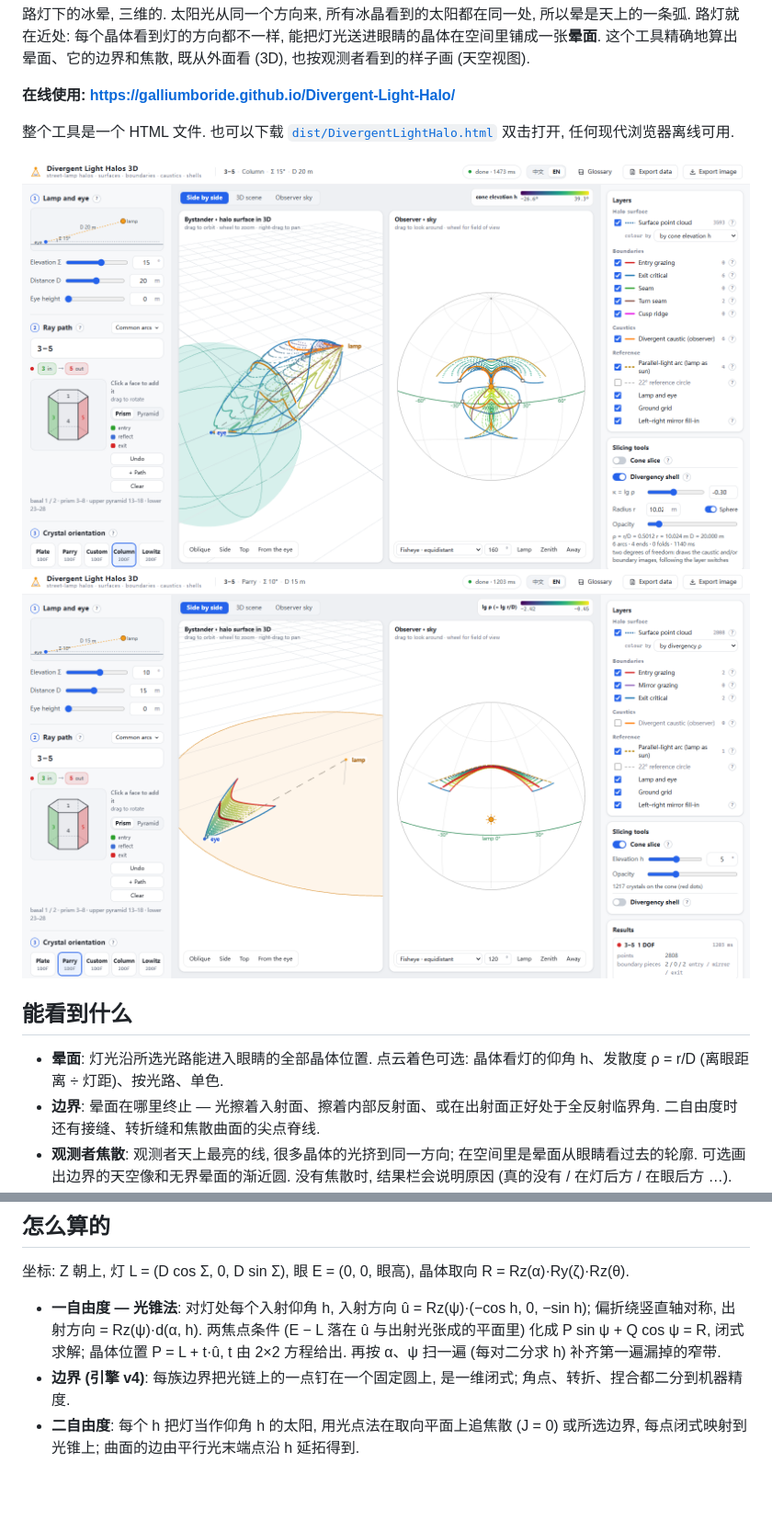
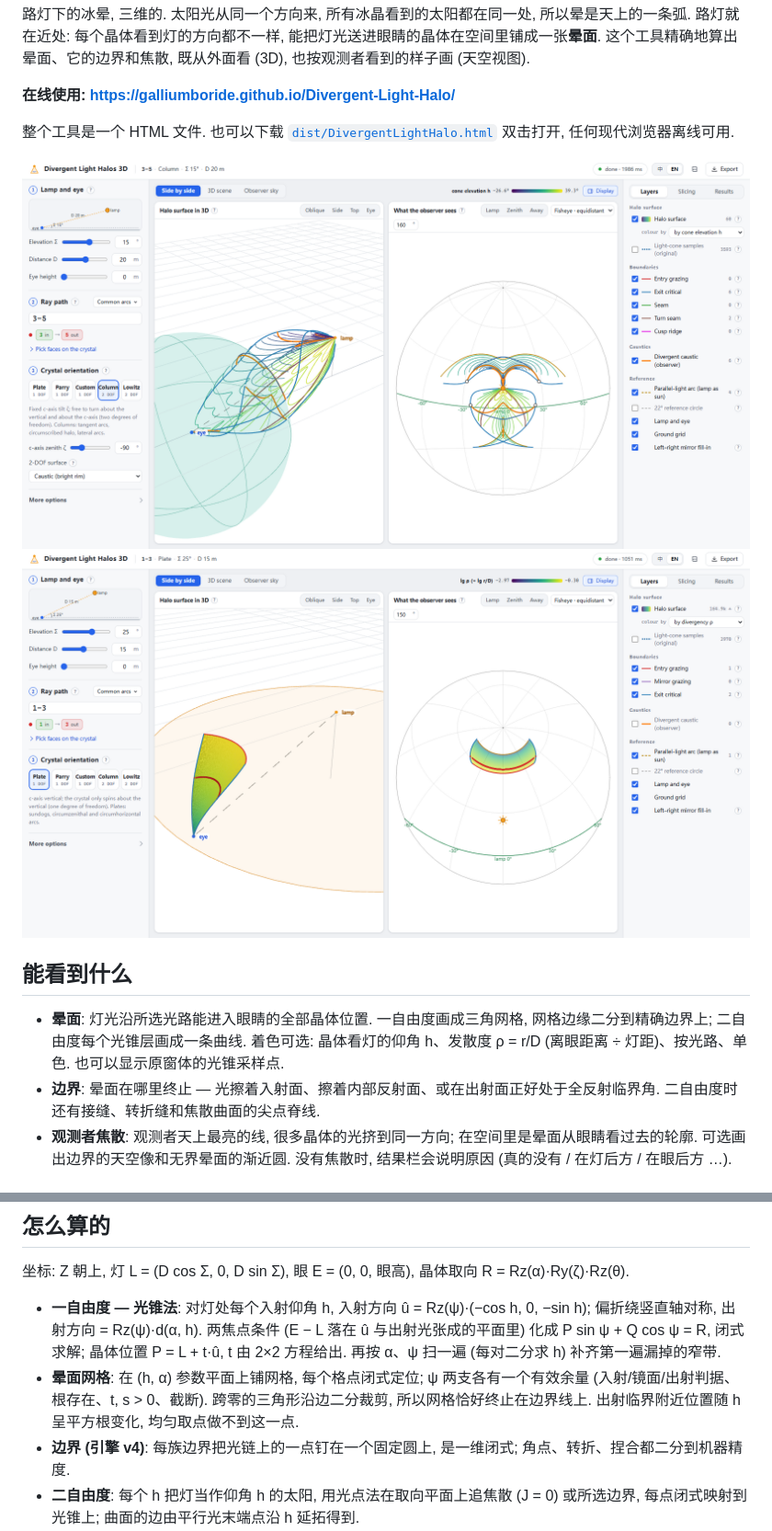
Before and after one commit to GalliumBoride/Divergent-Light-Halo, a Markdown page: README.zh-CN.md, 2 parts joined by grey strips. Shown at 92% size. Drawn GitHub-style; pictures changed too: docs/screenshot-column.png, docs/screenshot-parry.png (deleted), docs/screenshot-plate.png (added); blank space fills up the shorter version.

```diff
--- a/README.zh-CN.md
+++ b/README.zh-CN.md
@@ -9,11 +9,11 @@
 整个工具是一个 HTML 文件. 也可以下载 [`dist/DivergentLightHalo.html`](dist/DivergentLightHalo.html) 双击打开, 任何现代浏览器离线可用.
 
 ![柱晶 3-5 (切弧), 灯仰角 15°: 三维晕面与边界、观测者焦散、发散度球壳](docs/screenshot-column.png)
-![Parry 取向 3-5, 按发散度 ρ 着色, 带锥切片](docs/screenshot-parry.png)
+![板晶 1-3 (环天顶弧), 灯仰角 25°: 按发散度 ρ 着色的晕面网格, 边缘正好落在入射掠射与出射临界边界上, 带锥切片](docs/screenshot-plate.png)
 
 ## 能看到什么
 
-- **晕面**: 灯光沿所选光路能进入眼睛的全部晶体位置. 点云着色可选: 晶体看灯的仰角 h、发散度 ρ = r/D (离眼距离 ÷ 灯距)、按光路、单色.
+- **晕面**: 灯光沿所选光路能进入眼睛的全部晶体位置. 一自由度画成三角网格, 网格边缘二分到精确边界上; 二自由度每个光锥层画成一条曲线. 着色可选: 晶体看灯的仰角 h、发散度 ρ = r/D (离眼距离 ÷ 灯距)、按光路、单色. 也可以显示原窗体的光锥采样点.
 - **边界**: 晕面在哪里终止 — 光擦着入射面、擦着内部反射面、或在出射面正好处于全反射临界角. 二自由度时还有接缝、转折缝和焦散曲面的尖点脊线.
 - **观测者焦散**: 观测者天上最亮的线, 很多晶体的光挤到同一方向; 在空间里是晕面从眼睛看过去的轮廓. 可选画出边界的天空像和无界晕面的渐近圆. 没有焦散时, 结果栏会说明原因 (真的没有 / 在灯后方 / 在眼后方 …).
 - **平行光弧**: 把灯换成同一仰角的太阳时这条光路的经典弧, 发散光晕总有一边贴着它.
@@ -35,6 +35,7 @@
 坐标: Z 朝上, 灯 L = (D cos Σ, 0, D sin Σ), 眼 E = (0, 0, 眼高), 晶体取向 R = Rz(α)·Ry(ζ)·Rz(θ).
 
 - **一自由度 — 光锥法**: 对灯处每个入射仰角 h, 入射方向 û = Rz(ψ)·(−cos h, 0, −sin h); 偏折绕竖直轴对称, 出射方向 = Rz(ψ)·d(α, h). 两焦点条件 (E − L 落在 û 与出射光张成的平面里) 化成 P sin ψ + Q cos ψ = R, 闭式求解; 晶体位置 P = L + t·û, t 由 2×2 方程给出. 再按 α、ψ 扫一遍 (每对二分求 h) 补齐第一遍漏掉的窄带.
+- **晕面网格**: 在 (h, α) 参数平面上铺网格, 每个格点闭式定位; ψ 两支各有一个有效余量 (入射/镜面/出射判据、根存在、t, s > 0、截断). 跨零的三角形沿边二分裁剪, 所以网格恰好终止在边界线上. 出射临界附近位置随 h 呈平方根变化, 均匀取点做不到这一点.
 - **边界 (引擎 v4)**: 每族边界把光链上的一点钉在一个固定圆上, 是一维闭式; 角点、转折、捏合都二分到机器精度.
 - **二自由度**: 每个 h 把灯当作仰角 h 的太阳, 用光点法在取向平面上追焦散 (J = 0) 或所选边界, 每点闭式映射到光锥上; 曲面的边由平行光末端点沿 h 延拓得到.
 - **观测者焦散**: χ(ξ) = det(ξ, F(ξ), DF⁻¹(ŵ×F) − ŵ×ξ) = 0 是一条与灯无关的曲线; 灯只负责在锥上配对方位角并决定哪些看得见.
```
Also changed, not shown: README.md (+4 -3 lines), 11 other files.
